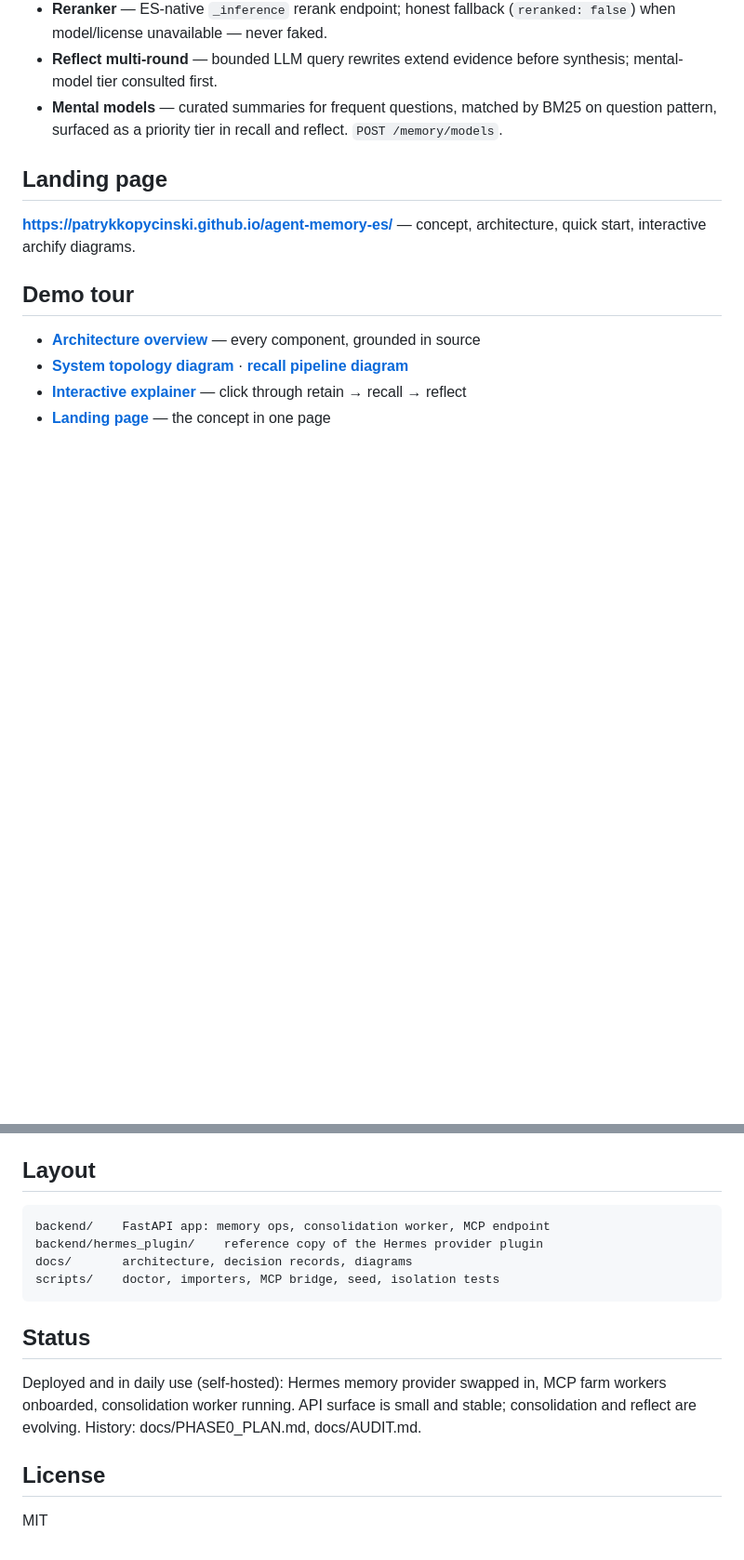
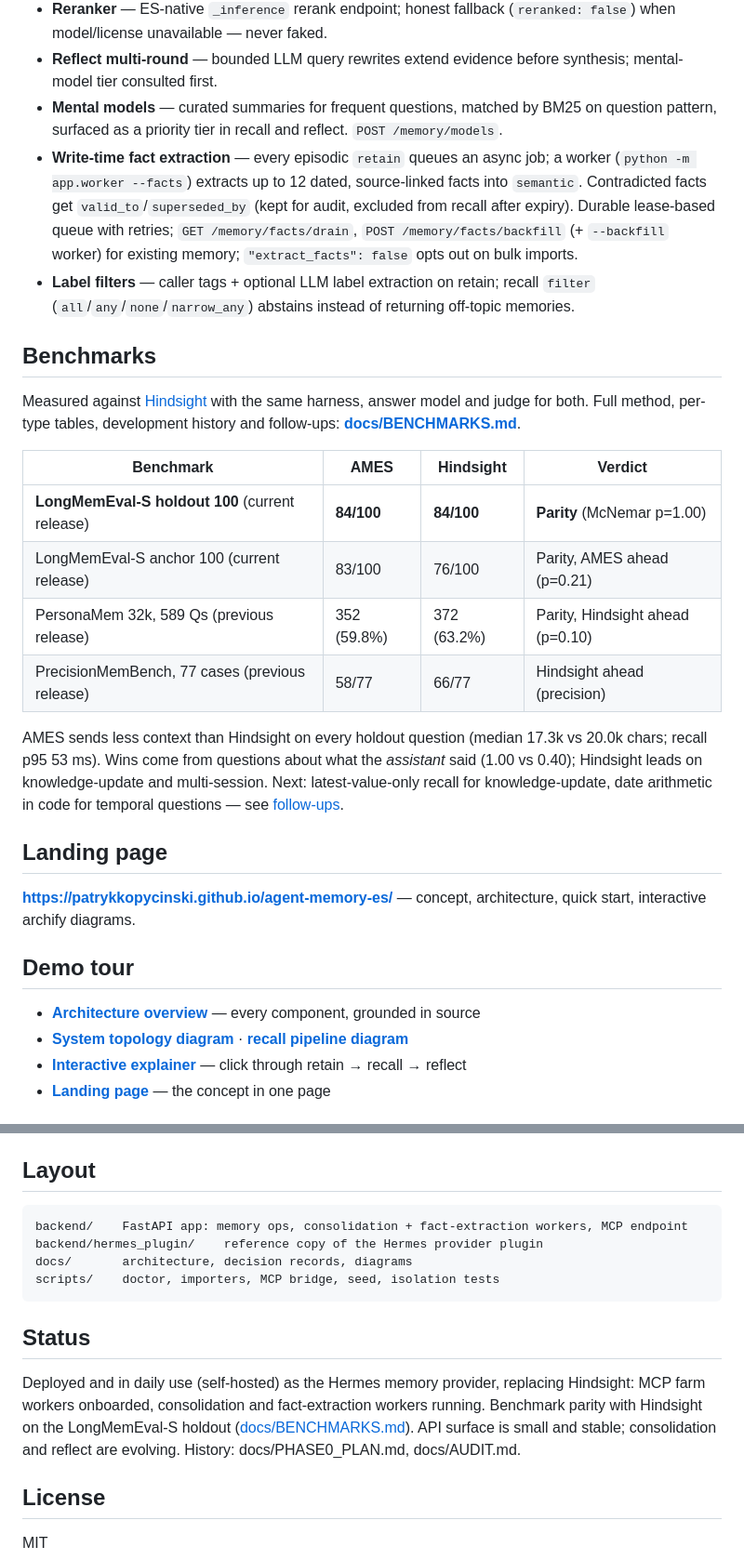
Before and after one commit to patrykkopycinski/agent-memory-es, a Markdown page: README.md, 2 parts joined by grey strips. Shown at 93% size. GitHub-like rendering; blank space fills up the shorter version.

Commit message:
docs: benchmarks vs Hindsight, fact extraction, follow-ups

````diff
--- a/README.md
+++ b/README.md
@@ -55,6 +55,21 @@ Beyond the hybrid core:
 - **Reranker** — ES-native `_inference` rerank endpoint; honest fallback (`reranked: false`) when model/license unavailable — never faked.
 - **Reflect multi-round** — bounded LLM query rewrites extend evidence before synthesis; mental-model tier consulted first.
 - **Mental models** — curated summaries for frequent questions, matched by BM25 on question pattern, surfaced as a priority tier in recall and reflect. `POST /memory/models`.
+- **Write-time fact extraction** — every episodic `retain` queues an async job; a worker (`python -m app.worker --facts`) extracts up to 12 dated, source-linked facts into `semantic`. Contradicted facts get `valid_to`/`superseded_by` (kept for audit, excluded from recall after expiry). Durable lease-based queue with retries; `GET /memory/facts/drain`, `POST /memory/facts/backfill` (+ `--backfill` worker) for existing memory; `"extract_facts": false` opts out on bulk imports.
+- **Label filters** — caller tags + optional LLM label extraction on retain; recall `filter` (`all`/`any`/`none`/`narrow_any`) abstains instead of returning off-topic memories.
+
+## Benchmarks
+
+Measured against [Hindsight](https://github.com/vectorize-io/hindsight) with the same harness, answer model and judge for both. Full method, per-type tables, development history and follow-ups: **[docs/BENCHMARKS.md](docs/BENCHMARKS.md)**.
+
+| Benchmark | AMES | Hindsight | Verdict |
+|---|---|---|---|
+| **LongMemEval-S holdout 100** (current release) | **84/100** | **84/100** | **Parity** (McNemar p=1.00) |
+| LongMemEval-S anchor 100 (current release) | 83/100 | 76/100 | Parity, AMES ahead (p=0.21) |
+| PersonaMem 32k, 589 Qs (previous release) | 352 (59.8%) | 372 (63.2%) | Parity, Hindsight ahead (p=0.10) |
+| PrecisionMemBench, 77 cases (previous release) | 58/77 | 66/77 | Hindsight ahead (precision) |
+
+AMES sends less context than Hindsight on every holdout question (median 17.3k vs 20.0k chars; recall p95 53 ms). Wins come from questions about what the *assistant* said (1.00 vs 0.40); Hindsight leads on knowledge-update and multi-session. Next: latest-value-only recall for knowledge-update, date arithmetic in code for temporal questions — see [follow-ups](docs/BENCHMARKS.md#follow-ups).
 
 ## Landing page
 
@@ -101,7 +116,7 @@ Hermes users: install the [standalone plugin](https://github.com/patrykkopycinsk
 ## Layout
 
 ```
-backend/    FastAPI app: memory ops, consolidation worker, MCP endpoint
+backend/    FastAPI app: memory ops, consolidation + fact-extraction workers, MCP endpoint
 backend/hermes_plugin/    reference copy of the Hermes provider plugin
 docs/       architecture, decision records, diagrams
 scripts/    doctor, importers, MCP bridge, seed, isolation tests
@@ -109,7 +124,7 @@ scripts/    doctor, importers, MCP bridge, seed, isolation tests
 
 ## Status
 
-Deployed and in daily use (self-hosted): Hermes memory provider swapped in, MCP farm workers onboarded, consolidation worker running. API surface is small and stable; consolidation and reflect are evolving. History: docs/PHASE0_PLAN.md, docs/AUDIT.md.
+Deployed and in daily use (self-hosted) as the Hermes memory provider, replacing Hindsight: MCP farm workers onboarded, consolidation and fact-extraction workers running. Benchmark parity with Hindsight on the LongMemEval-S holdout ([docs/BENCHMARKS.md](docs/BENCHMARKS.md)). API surface is small and stable; consolidation and reflect are evolving. History: docs/PHASE0_PLAN.md, docs/AUDIT.md.
 
 ## License
 
````
Also changed, not shown: docs/BENCHMARKS.md (added, +200 -0 lines).
